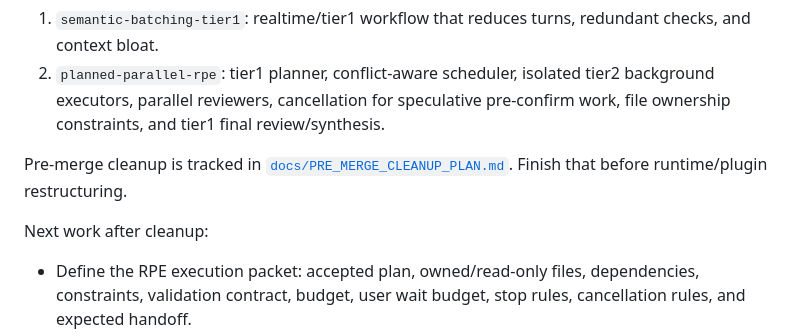
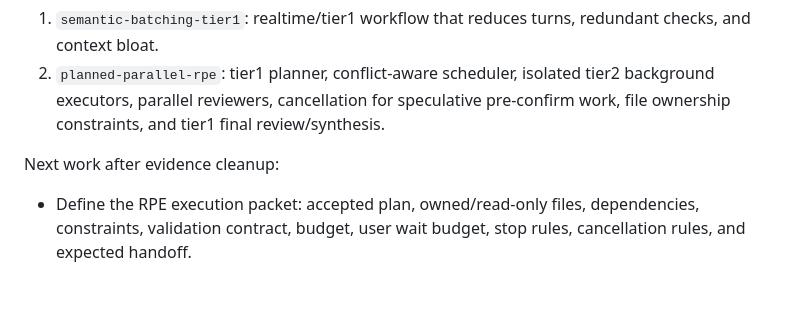
Before and after one commit to snehalyelmati/fanout, a Markdown page: docs/ROADMAP.md, the part around the change. Rendered like a GitHub page; blank space fills up the shorter version.

```diff
--- a/docs/ROADMAP.md
+++ b/docs/ROADMAP.md
@@ -177,9 +177,7 @@ Design target: two narrower opt-in workflows, documented in [`docs/OPTIMISTIC_DA
 1. `semantic-batching-tier1`: realtime/tier1 workflow that reduces turns, redundant checks, and context bloat.
 2. `planned-parallel-rpe`: tier1 planner, conflict-aware scheduler, isolated tier2 background executors, parallel reviewers, cancellation for speculative pre-confirm work, file ownership constraints, and tier1 final review/synthesis.
 
-Pre-merge cleanup is tracked in [`docs/PRE_MERGE_CLEANUP_PLAN.md`](PRE_MERGE_CLEANUP_PLAN.md). Finish that before runtime/plugin restructuring.
-
-Next work after cleanup:
+Next work after evidence cleanup:
 
 - Define the RPE execution packet: accepted plan, owned/read-only files, dependencies, constraints, validation contract, budget, user wait budget, stop rules, cancellation rules, and expected handoff.
 - Define scheduler policy: reject cycles and ownership conflicts, compute accepted safe-unit DAG critical path, estimate `tier2_exec_wait_worst_case = DAG_depth * 10m`, and launch only when it fits the user wait budget.
```
Also changed, not shown: docs/OPTIMISTIC_DAG_WORKFLOW.md (+1 -1 lines), docs/PRE_MERGE_CLEANUP_PLAN.md (deleted, +0 -160 lines).
